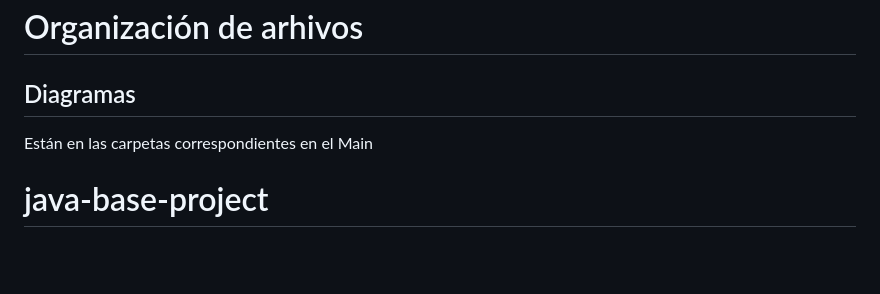
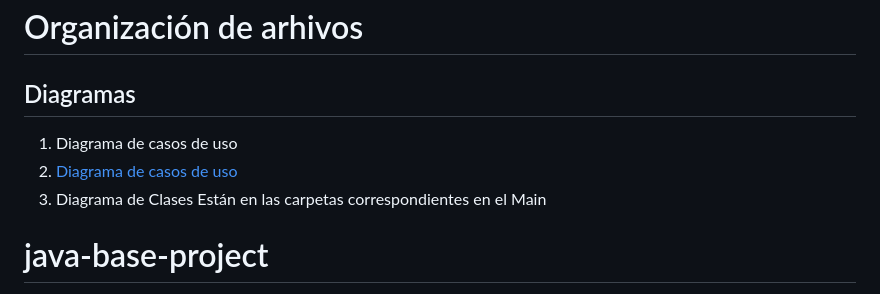
Before and after one commit to Rasco007/TPDDS, a Markdown page: README.md, the part around the change. Drawn GitHub-style; blank space fills up the shorter version.

```diff
--- a/README.md
+++ b/README.md
@@ -1,7 +1,9 @@
 # Organización de arhivos
 
 ## Diagramas
-
+ 1. Diagrama de casos de uso
+ 1. [Diagrama de casos de uso](./casos-de-uso/)
+ 2. Diagrama de Clases
 Están en las carpetas correspondientes en el Main
 
 
```
